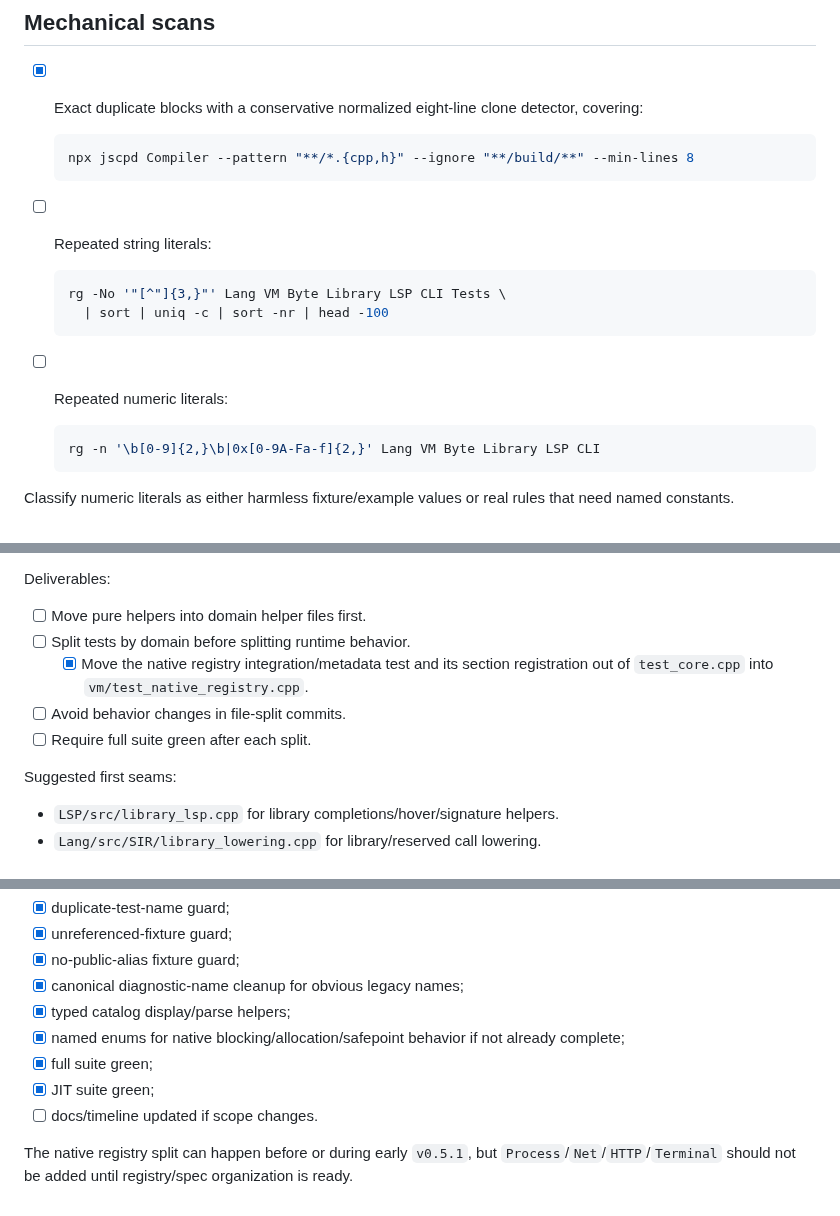
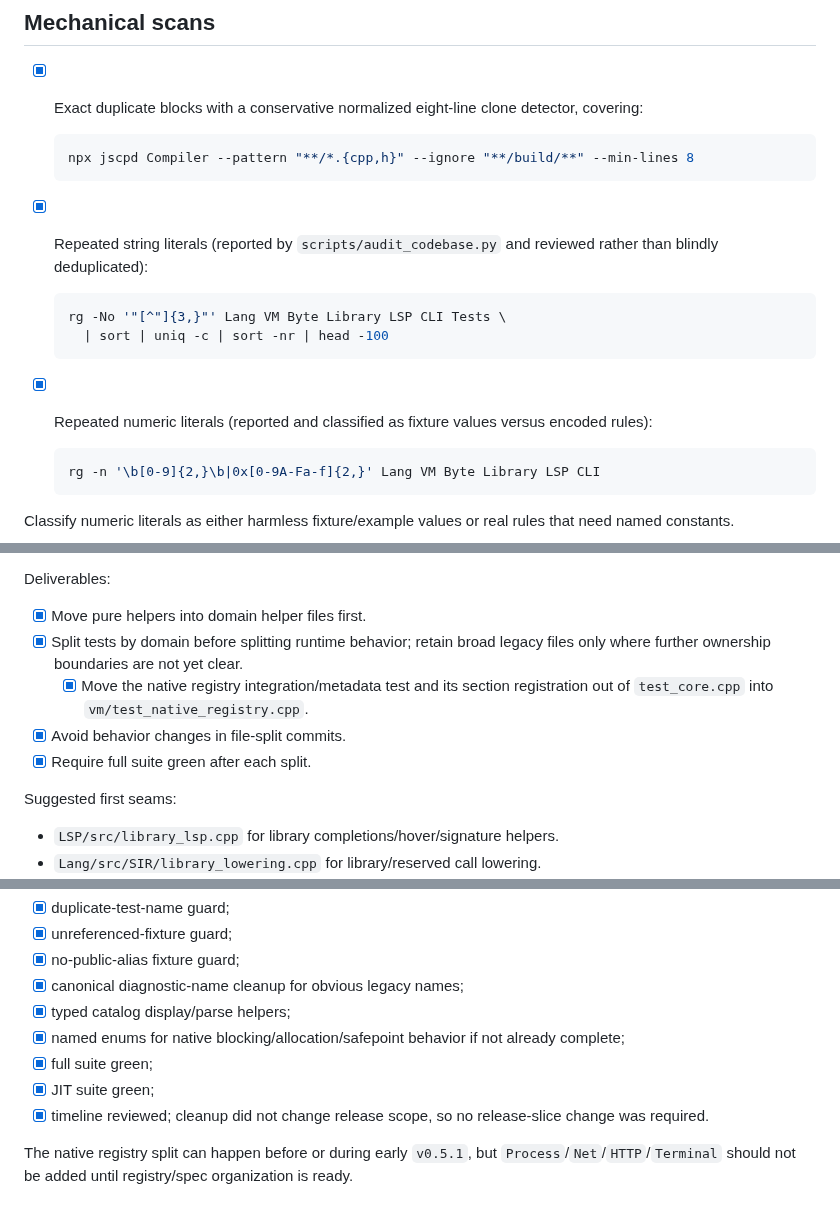
Before and after one commit to JJLDonley/Simple, a Markdown page: Docs/CodebaseCleanup_v0.5.md, 3 parts joined by grey strips. Drawn GitHub-style.

````diff
--- a/Docs/CodebaseCleanup_v0.5.md
+++ b/Docs/CodebaseCleanup_v0.5.md
@@ -36,14 +38,14 @@ Duplication is not always text-identical. It can be renamed, reordered, hidden i
   npx jscpd Compiler --pattern "**/*.{cpp,h}" --ignore "**/build/**" --min-lines 8
   ```
 
-- [ ] Repeated string literals:
+- [x] Repeated string literals (reported by `scripts/audit_codebase.py` and reviewed rather than blindly deduplicated):
 
   ```bash
   rg -No '"[^"]{3,}"' Lang VM Byte Library LSP CLI Tests \
     | sort | uniq -c | sort -nr | head -100
   ```
 
-- [ ] Repeated numeric literals:
+- [x] Repeated numeric literals (reported and classified as fixture values versus encoded rules):
 
   ```bash
   rg -n '\b[0-9]{2,}\b|0x[0-9A-Fa-f]{2,}' Lang VM Byte Library LSP CLI
@@ -398,11 +387,11 @@ Targets:
 
 Deliverables:
 
-- [ ] Move pure helpers into domain helper files first.
-- [ ] Split tests by domain before splitting runtime behavior.
+- [x] Move pure helpers into domain helper files first.
+- [x] Split tests by domain before splitting runtime behavior; retain broad legacy files only where further ownership boundaries are not yet clear.
   - [x] Move the native registry integration/metadata test and its section registration out of `test_core.cpp` into `vm/test_native_registry.cpp`.
-- [ ] Avoid behavior changes in file-split commits.
-- [ ] Require full suite green after each split.
+- [x] Avoid behavior changes in file-split commits.
+- [x] Require full suite green after each split.
 
 Suggested first seams:
 
@@ -444,6 +433,6 @@ Before starting `v0.5.1`, complete at minimum:
 - [x] named enums for native blocking/allocation/safepoint behavior if not already complete;
 - [x] full suite green;
 - [x] JIT suite green;
-- [ ] docs/timeline updated if scope changes.
+- [x] timeline reviewed; cleanup did not change release scope, so no release-slice change was required.
 
 The native registry split can happen before or during early `v0.5.1`, but `Process`/`Net`/`HTTP`/`Terminal` should not be added until registry/spec organization is ready.
````
Also changed, not shown: other parts of Docs/CodebaseCleanup_v0.5.md (+15 -26 lines).
